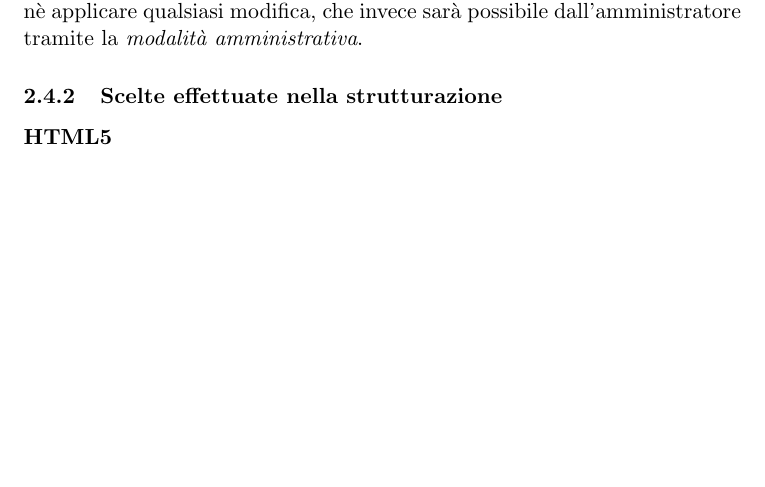
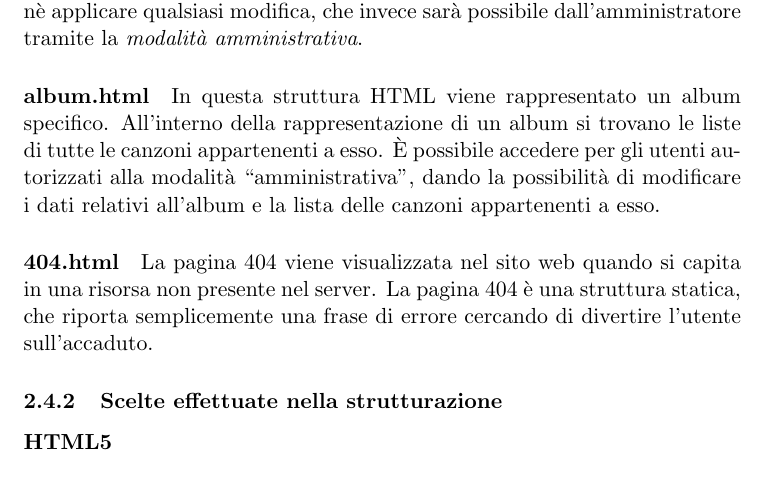
Before and after one commit to Hexamini/PassioneKaraoke, a LaTeX document (doc/main.tex, which reads doc/res/chapter/design/html.tex): part of page 7 of 7, cut so that both start at the same text, the shorter picture padded with empty space. Compiled offline with pdfLaTeX.

Commit message:
Aggiunti contenuti e effettuate piccole correzioni
Aggiunte descrizioni nuove pagine
\paragraph sostituito con \paragraph*

```diff
--- a/doc/res/chapter/design/html.tex
+++ b/doc/res/chapter/design/html.tex
@@ -10,5 +10,9 @@ La struttura del sito \`e stata realizzata a ``moduli'': non esistono infatti pa
 
-\paragraph{artist.html} artist.html è la struttura HTML che permette di rappresentare il profilo di un singolo artista. Il cantautore, o la band, sarà accompagnata, dopo un breve descrizione, dalla lista degli album scritti presente nel sito. Non è possibile da parte dell'utente esprimere qualsiasi tipo di preferenze nè applicare qualsiasi modifica, che invece sarà possibile dall'amministratore tramite la \textit{modalità amministrativa}.
+\paragraph*{artist.html} artist.html è la struttura HTML che permette di rappresentare il profilo di un singolo artista. Il cantautore, o la band, sarà accompagnata, dopo un breve descrizione, dalla lista degli album scritti presente nel sito. Non è possibile da parte dell'utente esprimere qualsiasi tipo di preferenze nè applicare qualsiasi modifica, che invece sarà possibile dall'amministratore tramite la \textit{modalità amministrativa}.
+
+\paragraph*{album.html} In questa struttura HTML viene rappresentato un album specifico. All'interno della rappresentazione di un album si trovano le liste di tutte le canzoni appartenenti a esso. È possibile accedere per gli utenti autorizzati alla modalità ``amministrativa'', dando la possibilità di modificare i dati relativi all'album e la lista delle canzoni appartenenti a esso. %paragrafo da rivedere
+
+\paragraph*{404.html} La pagina 404 viene visualizzata nel sito web quando si capita in una risorsa non presente nel server. La pagina 404 è una struttura statica, che riporta semplicemente una frase di errore cercando di divertire l'utente sull'accaduto.
 
 %Altre pagine importanti mancanti?
 
```
Also changed, not shown: doc/res/chapter/design/html.tex (4 more changed lines).
